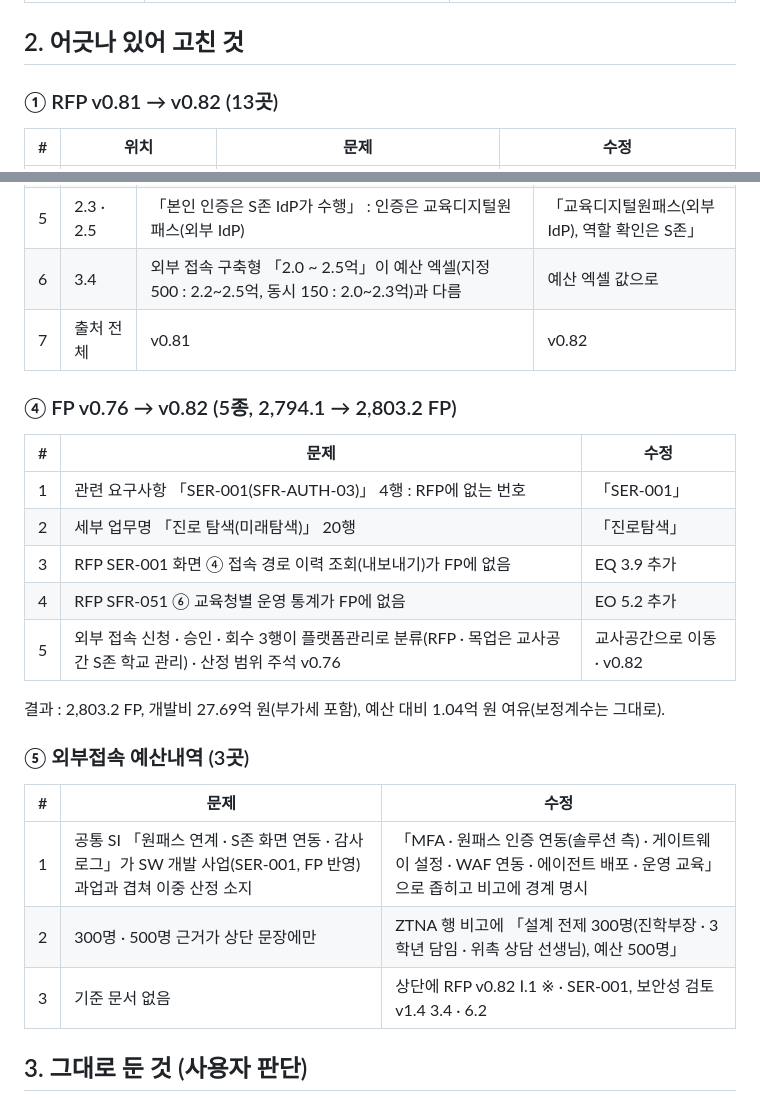
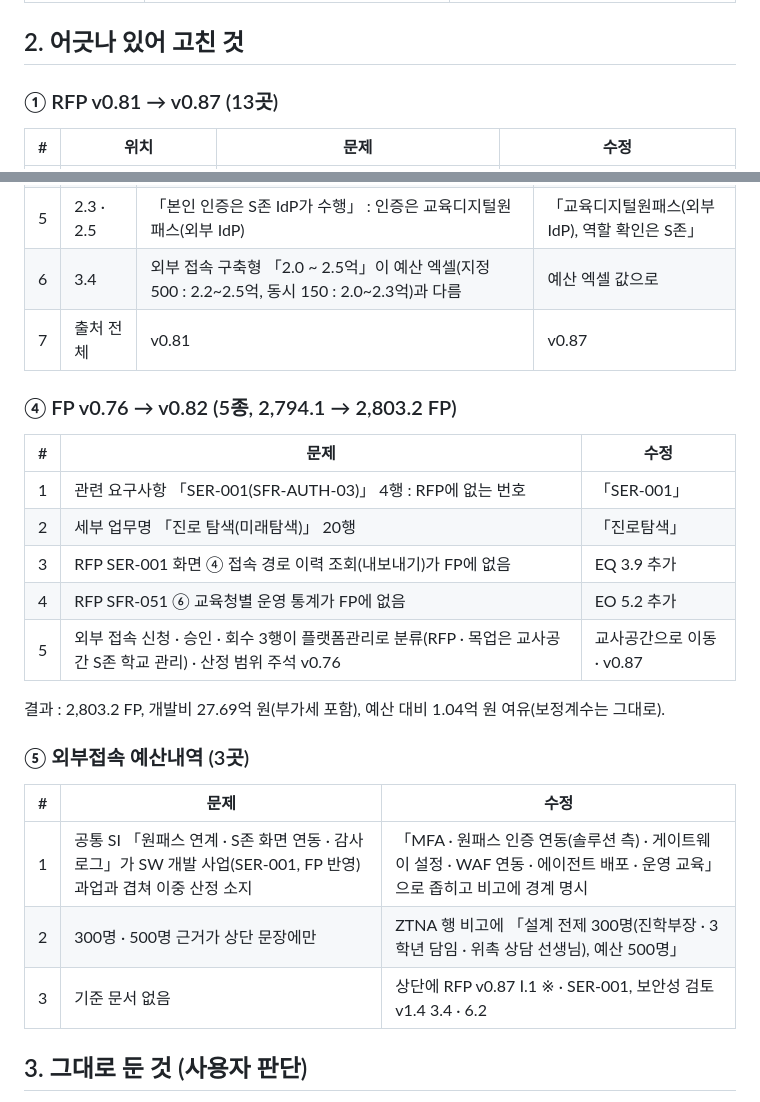
Before and after one commit to rightsky/sen-portal, a Markdown page: docs/정합성-점검-5문서-2026-11-03.md, 2 parts joined by grey strips. Rendered like a GitHub page.

Commit message:
docs: RFP 기준본 파일명 v0.87_20261103으로 정리
Co-Authored-By: Claude Fable 5.1 <noreply@anthropic.com>
Claude-Session: https://claude.ai/code/session_018mBTHm2MjKwz1hZpLWn8qv

```diff
--- a/docs/정합성-점검-5문서-2026-11-03.md
+++ b/docs/정합성-점검-5문서-2026-11-03.md
@@ -20,7 +20,7 @@
 | 녹취 | 기본 꺼짐 · 상호 동의 · 90일 | ① SFR-012 · SFR-042, ② 2.1 · 4.2 |
 
 ## 2. 어긋나 있어 고친 것
-### ① RFP v0.81 → v0.82 (13곳)
+### ① RFP v0.81 → v0.87 (13곳)
 | # | 위치 | 문제 | 수정 |
 | --- | --- | --- | --- |
 | 1 | SFR-002 · 006 · 010 · 012 · 014 · 043 · DAR-002 · SER-001 · 003 · 004 | 작업용 번호(SFR-AUTH-01~03, SFR-NEIS-03~05, SFR-PTL-01)가 소제목 · 괄호에 11곳 남아 있음. 총괄표에 없는 번호라 심사 · 검수 때 「누락 요구사항」으로 오해 | SFR-014 「승인된 외부 접속 경로(SER-001)」로 치환, 나머지는 괄호 삭제, SFR-002 「SFR-AUTH 기준」 → 「통합인증 기준」 |
@@ -35,7 +35,7 @@
 | 4 | 2.2 · 2.4 | 「VDI 브로커 / RBI」 : 예산안은 VDI 기본 제외 | 「RBI(VDI는 옵션)」 |
 | 5 | 2.3 · 2.5 | 「본인 인증은 S존 IdP가 수행」 : 인증은 교육디지털원패스(외부 IdP) | 「교육디지털원패스(외부 IdP), 역할 확인은 S존」 |
 | 6 | 3.4 | 외부 접속 구축형 「2.0 ~ 2.5억」이 예산 엑셀(지정 500 : 2.2~2.5억, 동시 150 : 2.0~2.3억)과 다름 | 예산 엑셀 값으로 |
-| 7 | 출처 전체 | v0.81 | v0.82 |
+| 7 | 출처 전체 | v0.81 | v0.87 |
 
 ### ④ FP v0.76 → v0.82 (5종, 2,794.1 → 2,803.2 FP)
 | # | 문제 | 수정 |
@@ -44,7 +44,7 @@
 | 2 | 세부 업무명 「진로 탐색(미래탐색)」 20행 | 「진로탐색」 |
 | 3 | RFP SER-001 화면 ④ 접속 경로 이력 조회(내보내기)가 FP에 없음 | EQ 3.9 추가 |
 | 4 | RFP SFR-051 ⑥ 교육청별 운영 통계가 FP에 없음 | EO 5.2 추가 |
-| 5 | 외부 접속 신청 · 승인 · 회수 3행이 플랫폼관리로 분류(RFP · 목업은 교사공간 S존 학교 관리) · 산정 범위 주석 v0.76 | 교사공간으로 이동 · v0.82 |
+| 5 | 외부 접속 신청 · 승인 · 회수 3행이 플랫폼관리로 분류(RFP · 목업은 교사공간 S존 학교 관리) · 산정 범위 주석 v0.76 | 교사공간으로 이동 · v0.87 |
 결과 : 2,803.2 FP, 개발비 27.69억 원(부가세 포함), 예산 대비 1.04억 원 여유(보정계수는 그대로).
 
 ### ⑤ 외부접속 예산내역 (3곳)
@@ -52,7 +52,7 @@
 | --- | --- | --- |
 | 1 | 공통 SI 「원패스 연계 · S존 화면 연동 · 감사 로그」가 SW 개발 사업(SER-001, FP 반영) 과업과 겹쳐 이중 산정 소지 | 「MFA · 원패스 인증 연동(솔루션 측) · 게이트웨이 설정 · WAF 연동 · 에이전트 배포 · 운영 교육」으로 좁히고 비고에 경계 명시 |
 | 2 | 300명 · 500명 근거가 상단 문장에만 | ZTNA 행 비고에 「설계 전제 300명(진학부장 · 3학년 담임 · 위촉 상담 선생님), 예산 500명」 |
-| 3 | 기준 문서 없음 | 상단에 RFP v0.82 Ⅰ.1 ※ · SER-001, 보안성 검토 v1.4 3.4 · 6.2 |
+| 3 | 기준 문서 없음 | 상단에 RFP v0.87 Ⅰ.1 ※ · SER-001, 보안성 검토 v1.4 3.4 · 6.2 |
 
 ## 3. 그대로 둔 것 (사용자 판단)
 - RFP 날짜 표기 혼용 : 「2027. 12.」 16곳 · 「2027년 12월」 7곳 · 「2027.12」 2곳. 공문 형식 「2027. 12.」로 한글 「찾아 바꾸기」 권장.
```
Also changed, not shown: other parts of docs/정합성-점검-5문서-2026-11-03.md (+1 -1 lines).
